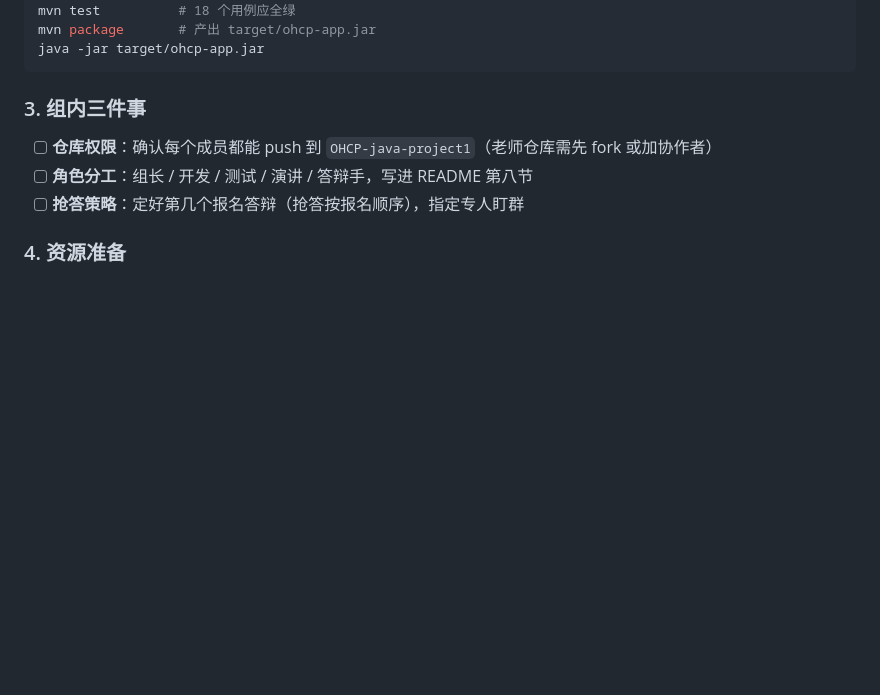
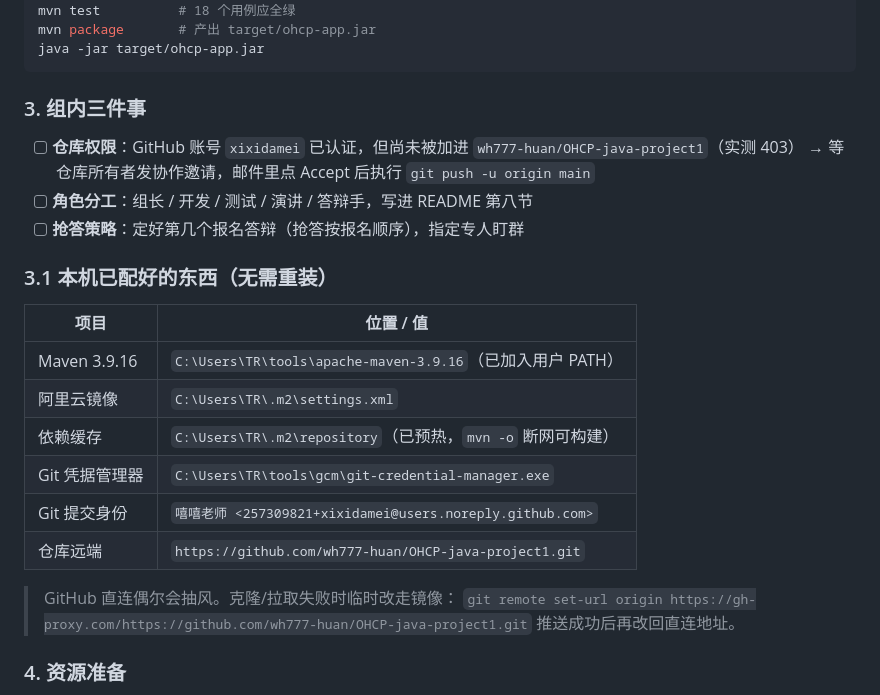
Before and after one commit to wh777-huan/9-group-OHCP-java-project1, a Markdown page: docs/赛前检查清单.md, the part around the change. GitHub-like rendering; blank space fills up the shorter version.

Commit message:
补充本机环境与 GitHub 授权的实际状态到赛前清单

```diff
--- a/docs/赛前检查清单.md
+++ b/docs/赛前检查清单.md
@@ -28,9 +28,25 @@ java -jar target/ohcp-app.jar
 
 ### 3. 组内三件事
 
-- [ ] **仓库权限**：确认每个成员都能 push 到 `OHCP-java-project1`（老师仓库需先 fork 或加协作者）
+- [ ] **仓库权限**：GitHub 账号 `xixidamei` 已认证，但尚未被加进 `wh777-huan/OHCP-java-project1`（实测 403）
+      → 等仓库所有者发协作邀请，邮件里点 Accept 后执行 `git push -u origin main`
 - [ ] **角色分工**：组长 / 开发 / 测试 / 演讲 / 答辩手，写进 README 第八节
 - [ ] **抢答策略**：定好第几个报名答辩（抢答按报名顺序），指定专人盯群
+
+### 3.1 本机已配好的东西（无需重装）
+
+| 项目 | 位置 / 值 |
+|------|-----------|
+| Maven 3.9.16 | `C:\Users\TR\tools\apache-maven-3.9.16`（已加入用户 PATH） |
+| 阿里云镜像 | `C:\Users\TR\.m2\settings.xml` |
+| 依赖缓存 | `C:\Users\TR\.m2\repository`（已预热，`mvn -o` 断网可构建） |
+| Git 凭据管理器 | `C:\Users\TR\tools\gcm\git-credential-manager.exe` |
+| Git 提交身份 | `嘻嘻老师 <257309821+xixidamei@users.noreply.github.com>` |
+| 仓库远端 | `https://github.com/wh777-huan/OHCP-java-project1.git` |
+
+> GitHub 直连偶尔会抽风。克隆/拉取失败时临时改走镜像：
+> `git remote set-url origin https://gh-proxy.com/https://github.com/wh777-huan/OHCP-java-project1.git`
+> 推送成功后再改回直连地址。
 
 ### 4. 资源准备
 
```
